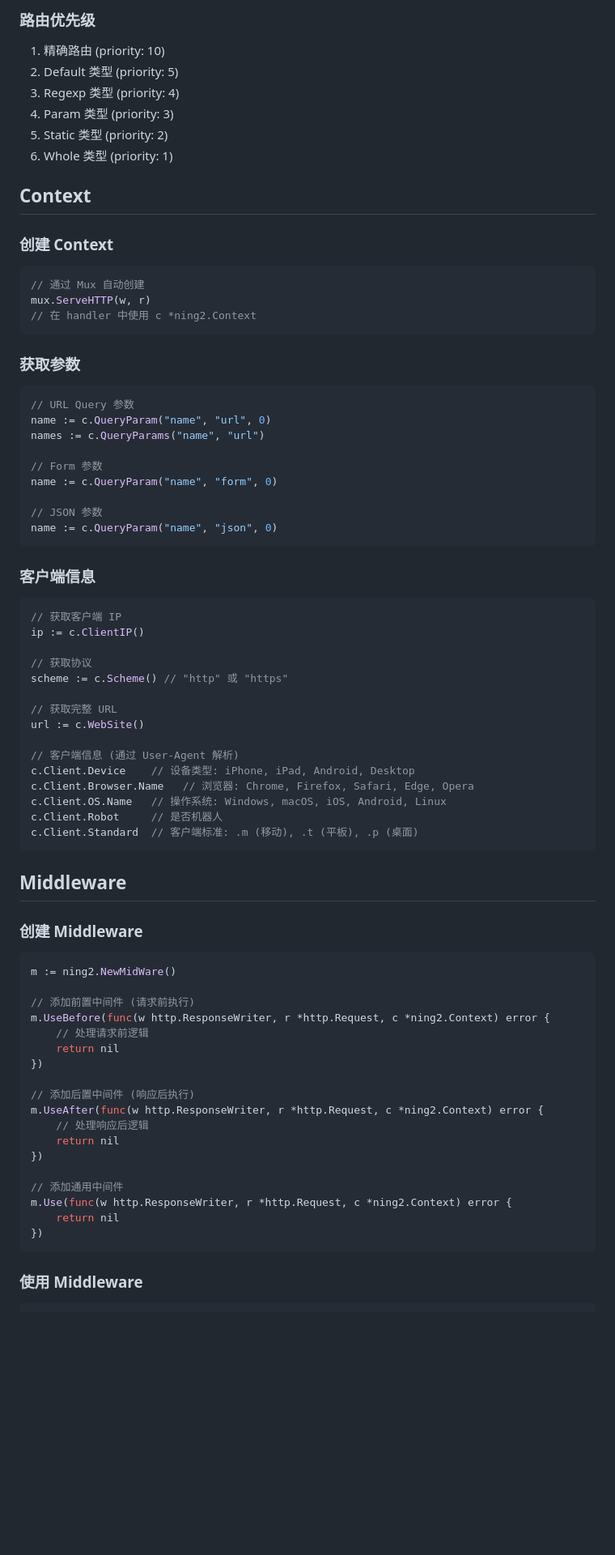
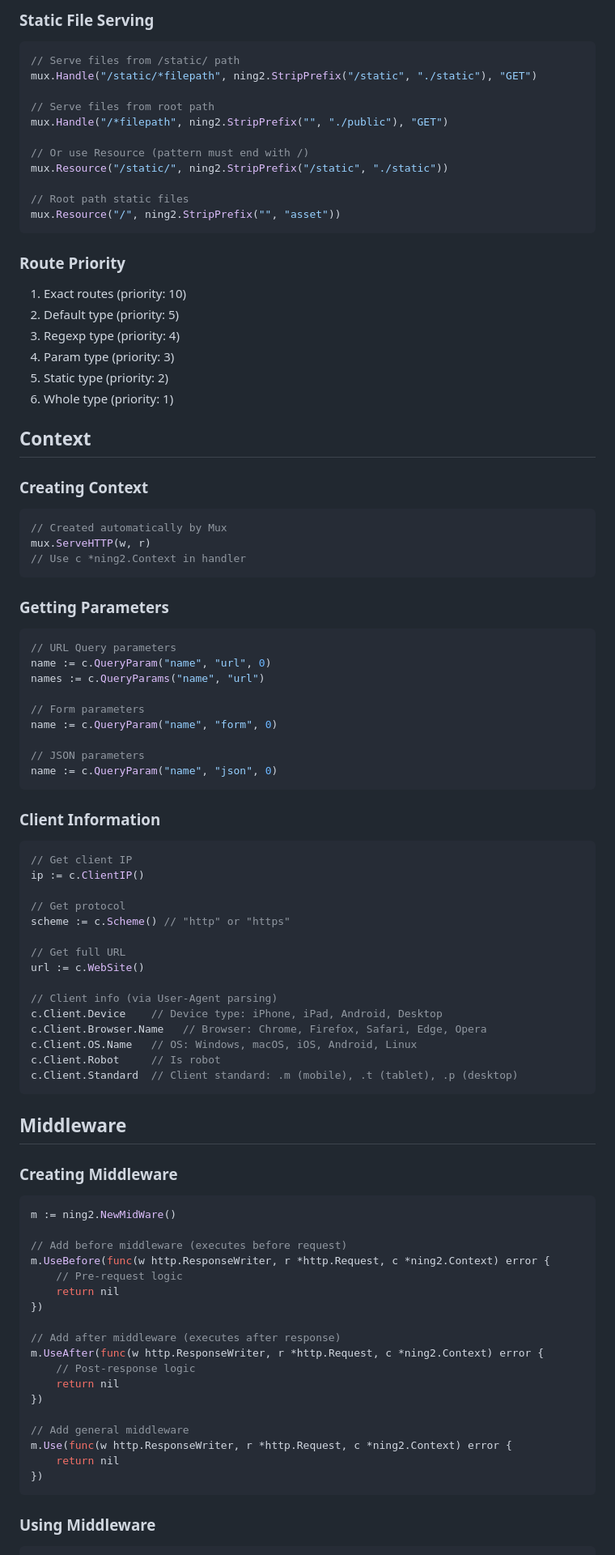
Before and after one commit to nitai2plipala/ning2, a Markdown page: ning2.md, the part around one of its changes. Shown at 81% size. GitHub-like rendering; blank space fills up the shorter version.

````diff
--- a/ning2.md
+++ b/ning2.md
@@ -89,83 +92,99 @@ mux.Handle("/static/?file", handler, "GET")
 ```
 
-### 路由优先级
+### Static File Serving
 
-1. 精确路由 (priority: 10)
-2. Default 类型 (priority: 5)
-3. Regexp 类型 (priority: 4)
-4. Param 类型 (priority: 3)
-5. Static 类型 (priority: 2)
-6. Whole 类型 (priority: 1)
+```go
+// Serve files from /static/ path
+mux.Handle("/static/*filepath", ning2.StripPrefix("/static", "./static"), "GET")
+
+// Serve files from root path
+mux.Handle("/*filepath", ning2.StripPrefix("", "./public"), "GET")
+
+// Or use Resource (pattern must end with /)
+mux.Resource("/static/", ning2.StripPrefix("/static", "./static"))
+
+// Root path static files
+mux.Resource("/", ning2.StripPrefix("", "asset"))
+```
+
+### Route Priority
+
+1. Exact routes (priority: 10)
+2. Default type (priority: 5)
+3. Regexp type (priority: 4)
+4. Param type (priority: 3)
+5. Static type (priority: 2)
+6. Whole type (priority: 1)
 
 ## Context
 
-### 创建 Context
+### Creating Context
 
 ```go
-// 通过 Mux 自动创建
+// Created automatically by Mux
 mux.ServeHTTP(w, r)
-// 在 handler 中使用 c *ning2.Context
+// Use c *ning2.Context in handler
 ```
 
-### 获取参数
+### Getting Parameters
 
 ```go
-// URL Query 参数
+// URL Query parameters
 name := c.QueryParam("name", "url", 0)
 names := c.QueryParams("name", "url")
 
-// Form 参数
+// Form parameters
 name := c.QueryParam("name", "form", 0)
 
-// JSON 参数
+// JSON parameters
 name := c.QueryParam("name", "json", 0)
 ```
 
-### 客户端信息
+### Client Information
 
 ```go
-// 获取客户端 IP
+// Get client IP
 ip := c.ClientIP()
 
-// 获取协议
-scheme := c.Scheme() // "http" 或 "https"
+// Get protocol
+scheme := c.Scheme() // "http" or "https"
 
-// 获取完整 URL
+// Get full URL
 url := c.WebSite()
 
-// 客户端信息 (通过 User-Agent 解析)
-c.Client.Device    // 设备类型: iPhone, iPad, Android, Desktop
-c.Client.Browser.Name   // 浏览器: Chrome, Firefox, Safari, Edge, Opera
-c.Client.OS.Name   // 操作系统: Windows, macOS, iOS, Android, Linux
-c.Client.Robot     // 是否机器人
-c.Client.Standard  // 客户端标准: .m (移动), .t (平板), .p (桌面)
+// Client info (via User-Agent parsing)
+c.Client.Device    // Device type: iPhone, iPad, Android, Desktop
+c.Client.Browser.Name   // Browser: Chrome, Firefox, Safari, Edge, Opera
+c.Client.OS.Name   // OS: Windows, macOS, iOS, Android, Linux
+c.Client.Robot     // Is robot
+c.Client.Standard  // Client standard: .m (mobile), .t (tablet), .p (desktop)
 ```
 
 ## Middleware
 
-### 创建 Middleware
+### Creating Middleware
 
 ```go
 m := ning2.NewMidWare()
 
-// 添加前置中间件 (请求前执行)
+// Add before middleware (executes before request)
 m.UseBefore(func(w http.ResponseWriter, r *http.Request, c *ning2.Context) error {
-    // 处理请求前逻辑
+    // Pre-request logic
     return nil
 })
 
-// 添加后置中间件 (响应后执行)
+// Add after middleware (executes after response)
 m.UseAfter(func(w http.ResponseWriter, r *http.Request, c *ning2.Context) error {
-    // 处理响应后逻辑
+    // Post-response logic
     return nil
 })
 
-// 添加通用中间件
+// Add general middleware
 m.Use(func(w http.ResponseWriter, r *http.Request, c *ning2.Context) error {
     return nil
 })
 ```
 
-### 使用 Middleware
+### Using Middleware
 
 ```go
````
Also changed, not shown: other parts of ning2.md (+97 -89 lines), spider.md (+96 -96 lines).
